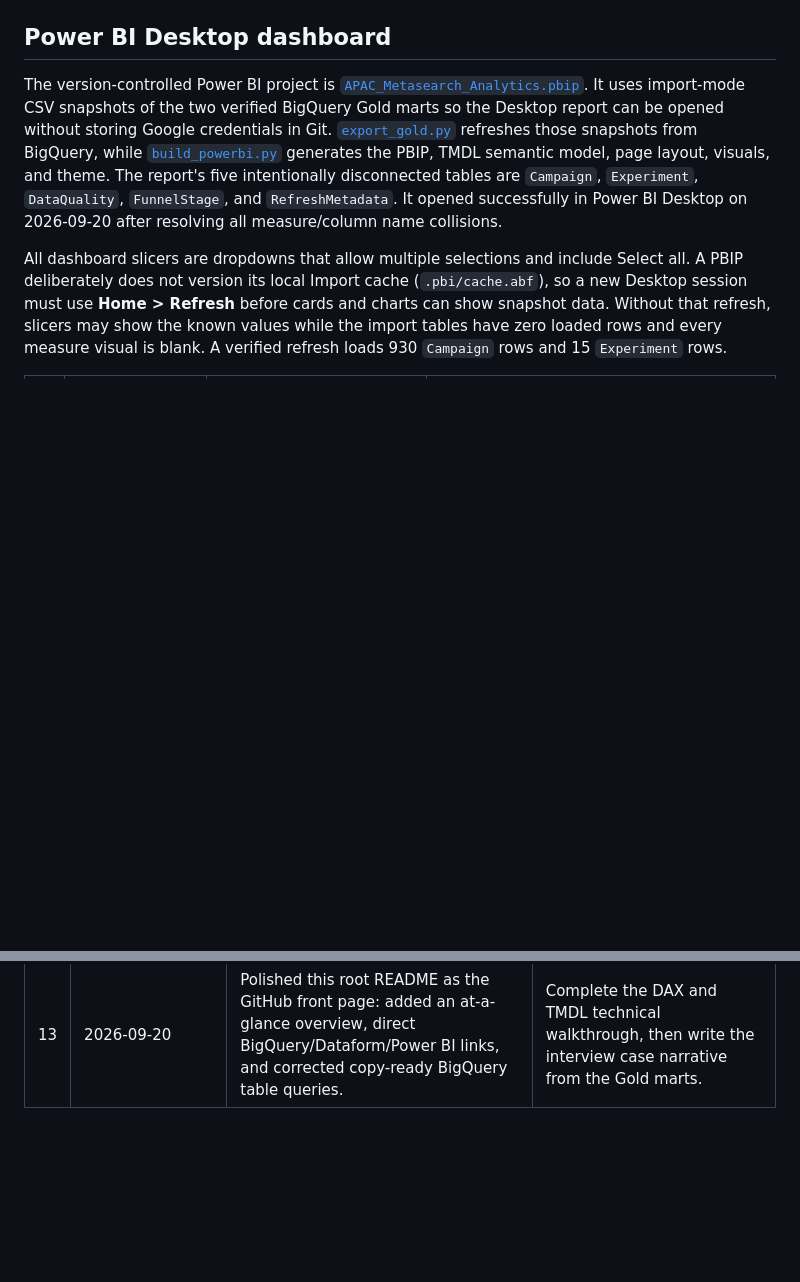
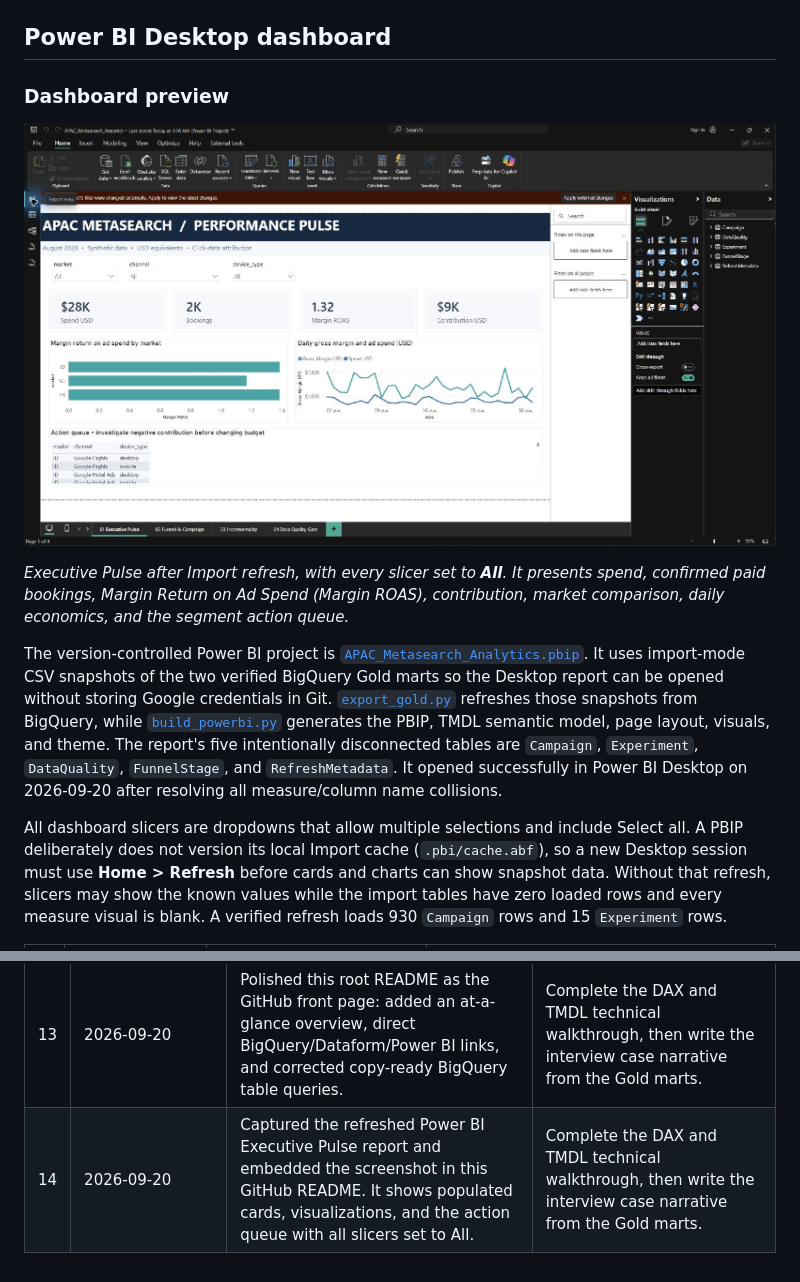
Before and after one commit to Tuaaut/apac-metasearch-performance-analytics, a Markdown page: README.md, 2 parts joined by grey strips. Rendered like a GitHub page; pictures changed too: assets/powerbi-executive-pulse.jpg (added); blank space fills up the shorter version.

Commit message:
Add Power BI dashboard screenshot

```diff
--- a/README.md
+++ b/README.md
@@ -139,6 +139,12 @@ The first Dataform execution caught 28 booking-margin rounding mismatches and sk
 
 ## Power BI Desktop dashboard
 
+### Dashboard preview
+
+![Power BI Desktop screenshot of the populated Executive Pulse page](assets/powerbi-executive-pulse.jpg)
+
+*Executive Pulse after Import refresh, with every slicer set to **All**. It presents spend, confirmed paid bookings, Margin Return on Ad Spend (Margin ROAS), contribution, market comparison, daily economics, and the segment action queue.*
+
 The version-controlled Power BI project is [`APAC_Metasearch_Analytics.pbip`](bi/APAC_Metasearch_Analytics/APAC_Metasearch_Analytics.pbip). It uses import-mode CSV snapshots of the two verified BigQuery Gold marts so the Desktop report can be opened without storing Google credentials in Git. [`export_gold.py`](bi/export_gold.py) refreshes those snapshots from BigQuery, while [`build_powerbi.py`](bi/build_powerbi.py) generates the PBIP, TMDL semantic model, page layout, visuals, and theme. The report's five intentionally disconnected tables are `Campaign`, `Experiment`, `DataQuality`, `FunnelStage`, and `RefreshMetadata`. It opened successfully in Power BI Desktop on 2026-09-20 after resolving all measure/column name collisions.
 
 All dashboard slicers are dropdowns that allow multiple selections and include Select all. A PBIP deliberately does not version its local Import cache (`.pbi/cache.abf`), so a new Desktop session must use **Home > Refresh** before cards and charts can show snapshot data. Without that refresh, slicers may show the known values while the import tables have zero loaded rows and every measure visual is blank. A verified refresh loads 930 `Campaign` rows and 15 `Experiment` rows.
@@ -246,3 +252,4 @@ Do not treat null `ad_click_events.session_id`, organic sessions, `CMP003`'s wea
 | 11 | 2026-09-20 | Replaced the 30-row aggregate experiment source with 150,000 assignments and 150,000 user-level outcomes: 15 experiments × 5,000 Treatment and 5,000 Control users. Added Bronze/Silver models and Dataform gates for arms and assignment/outcome integrity; rebuilt Gold, snapshots, and PBIP. The verified cloud invocation passed 31/31 actions with 23 assertions and zero problems. | Open the refreshed report, use the Incrementality page to trace the user-level calculation, then complete the campaign and experiment interview narrative. |
 | 12 | 2026-09-20 | Added a version-controlled white-background SVG that maps the six Bronze source tables through Silver transformations to the Campaign Daily and Incrementality Experiment Gold marts. Embedded it in this README for GitHub rendering. | Continue the Bronze → Silver → Gold technical walkthrough, then review DAX and TMDL. |
 | 13 | 2026-09-20 | Polished this root README as the GitHub front page: added an at-a-glance overview, direct BigQuery/Dataform/Power BI links, and corrected copy-ready BigQuery table queries. | Complete the DAX and TMDL technical walkthrough, then write the interview case narrative from the Gold marts. |
+| 14 | 2026-09-20 | Captured the refreshed Power BI Executive Pulse report and embedded the screenshot in this GitHub README. It shows populated cards, visualizations, and the action queue with all slicers set to All. | Complete the DAX and TMDL technical walkthrough, then write the interview case narrative from the Gold marts. |
```
